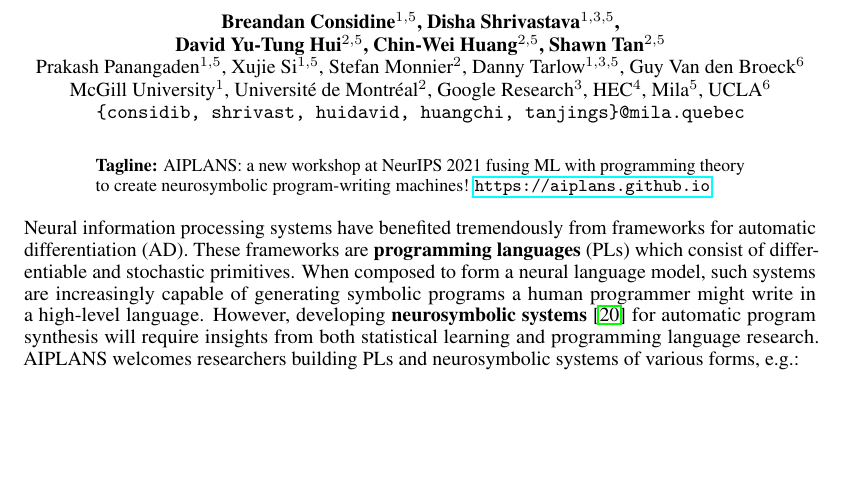
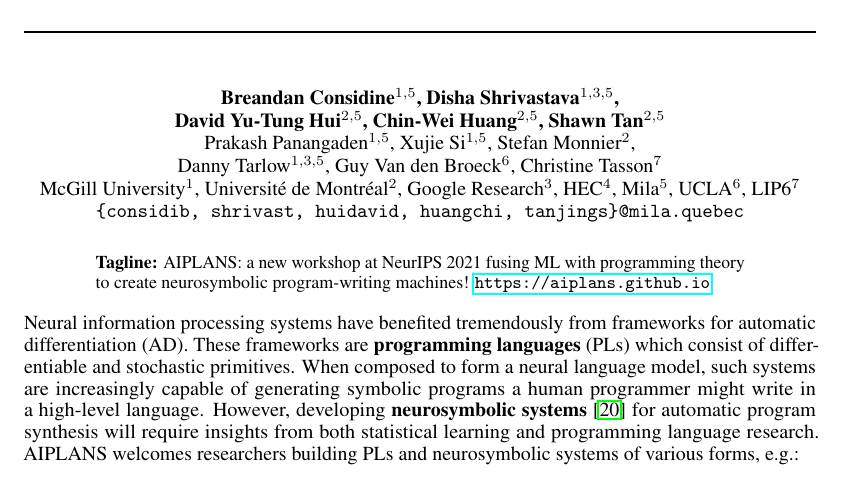
Before and after one commit to aiplans/aiplans.github.io, a LaTeX paper (_drafts/workshop/workshop.tex): part of page 1 of 5, cut so that both start at the same text, the shorter picture padded with empty space. The pictures show the PDF file _drafts/workshop/workshop.pdf that the author committed with the source.

Commit message:
update PCs

```diff
--- a/_drafts/workshop/workshop.tex
+++ b/_drafts/workshop/workshop.tex
@@ -55,8 +55,9 @@
 
 \author{%
     Breandan Considine$^{1, 5}$, Disha Shrivastava$^{1, 3, 5}$, \\\textbf{David Yu-Tung Hui$^{2, 5}$, Chin-Wei Huang$^{2, 5}$, Shawn Tan$^{2, 5}$} \\
-    Prakash Panangaden$^{1, 5}$, Xujie Si$^{1, 5}$, Stefan Monnier$^{2}$, Danny Tarlow$^{1, 3, 5}$, Guy Van den Broeck$^6$\\
-    McGill University$^1$, Universit\'e de Montr\'eal$^2$, Google Research$^3$, HEC$^4$, Mila$^5$, UCLA$^6$ \\
+    Prakash Panangaden$^{1, 5}$, Xujie Si$^{1, 5}$, Stefan Monnier$^{2}$, \\
+    Danny Tarlow$^{1, 3, 5}$, Guy Van den Broeck$^6$, Christine Tasson$^7$\\
+    McGill University$^1$, Universit\'e de Montr\'eal$^2$, Google Research$^3$, HEC$^4$, Mila$^5$, UCLA$^6$, LIP6$^7$\\
     \texttt{\{considib, shrivast, huidavid, huangchi, tanjings\}@mila.quebec} \\
 }
 
```
Also changed, not shown: _drafts/workshop/workshop.pdf.
